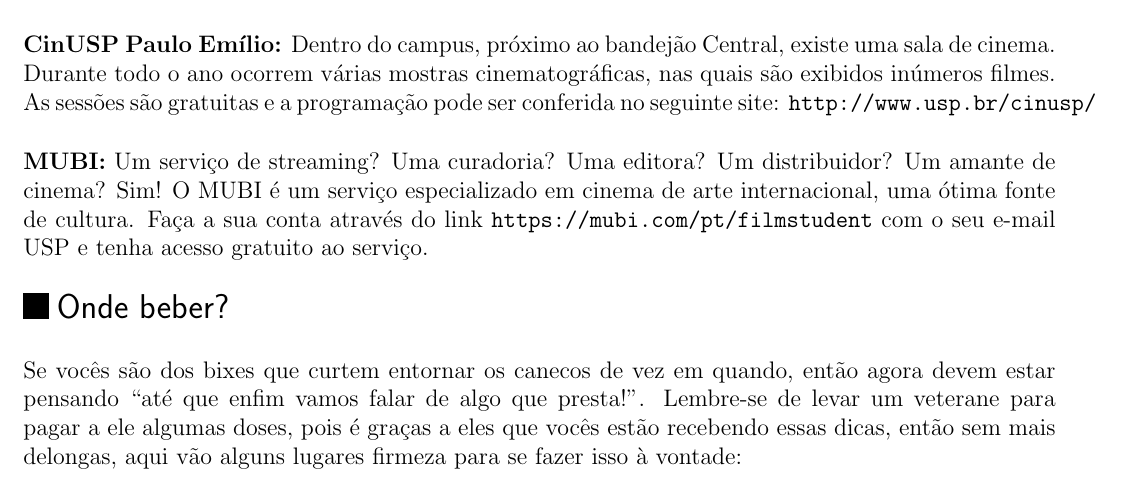
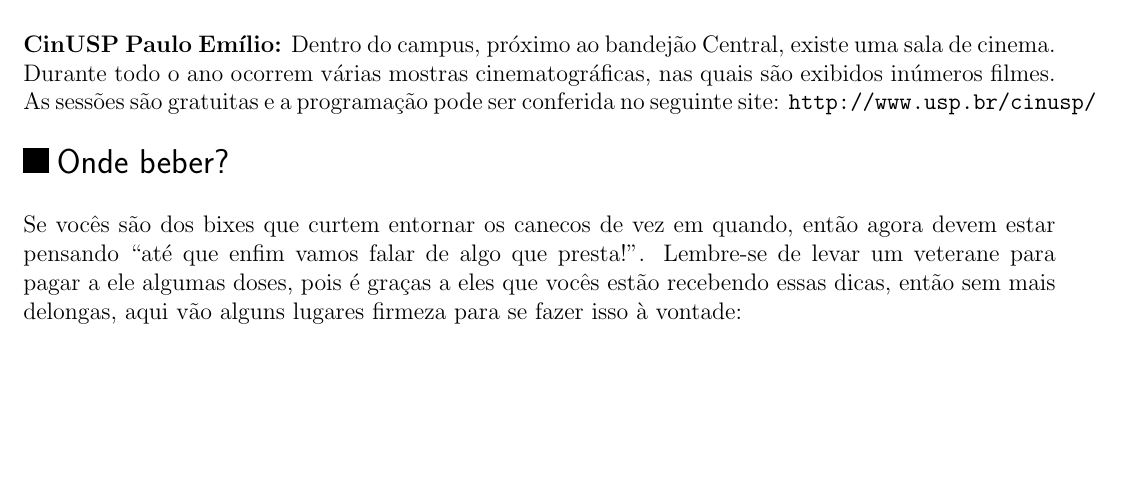
Before and after one commit to Kazuo256/guiadobixo, a LaTeX document (src/GuiaDoBixo.tex, which reads src/dicas.tex): part of page 98 of 107 before the commit and part of page 98 of 106 after it, cut so that both start at the same text, the shorter picture padded with empty space. Compiled offline with pdfLaTeX.

Commit message:
TODO - Revisar seção "Dicas"
Tirei o item do MUBI

```diff
--- a/src/dicas.tex
+++ b/src/dicas.tex
@@ -63,10 +63,6 @@
 Durante todo o ano ocorrem várias mostras cinematográficas, nas quais são exibidos inúmeros filmes.
 As sessões são gratuitas e a programação pode ser conferida no seguinte site: {\tt http://www.usp.br/cinusp/}
 
-{\bf MUBI:} Um serviço de streaming? Uma curadoria? Uma editora? Um distribuidor? Um amante de cinema? Sim!
-O MUBI é um serviço especializado em cinema de arte internacional, uma ótima fonte de cultura. Faça a sua conta
-através do link \url{https://mubi.com/pt/filmstudent} com o seu e-mail USP e tenha acesso gratuito ao serviço.
-
 \end{subsecao}
 
 \begin{subsecao}{Onde beber?}
```
